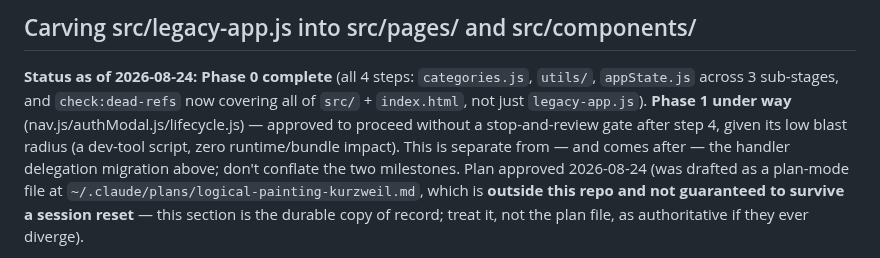
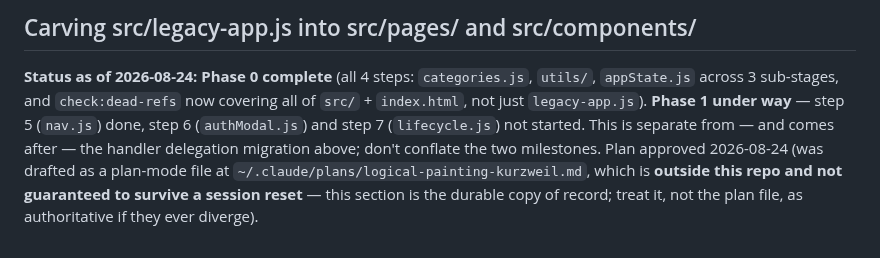
Before and after one commit to EdONeil94/crumb, a Markdown page: CLAUDE.md, the part around one of its changes. Drawn GitHub-style.

```diff
--- a/CLAUDE.md
+++ b/CLAUDE.md
@@ -13,9 +13,8 @@ its own section below), and the **E2E test workflow** — all done on
 **Status as of 2026-08-24: Phase 0 complete** (all 4 steps: `categories.js`,
 `utils/`, `appState.js` across 3 sub-stages, and `check:dead-refs` now
 covering all of `src/` + `index.html`, not just `legacy-app.js`). **Phase 1
-under way** (nav.js/authModal.js/lifecycle.js) — approved to proceed
-without a stop-and-review gate after step 4, given its low blast radius
-(a dev-tool script, zero runtime/bundle impact).
+under way** — step 5 (`nav.js`) done, step 6 (`authModal.js`) and step 7
+(`lifecycle.js`) not started.
 This is separate from — and comes after — the handler delegation migration
 above; don't conflate the two milestones. Plan approved 2026-08-24 (was
 drafted as a plan-mode file at `~/.claude/plans/logical-painting-kurzweil.md`,
```
Also changed, not shown: other parts of CLAUDE.md (+38 -2 lines).
